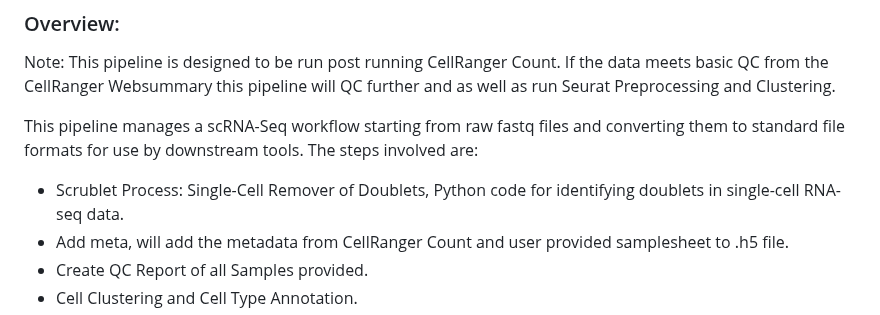
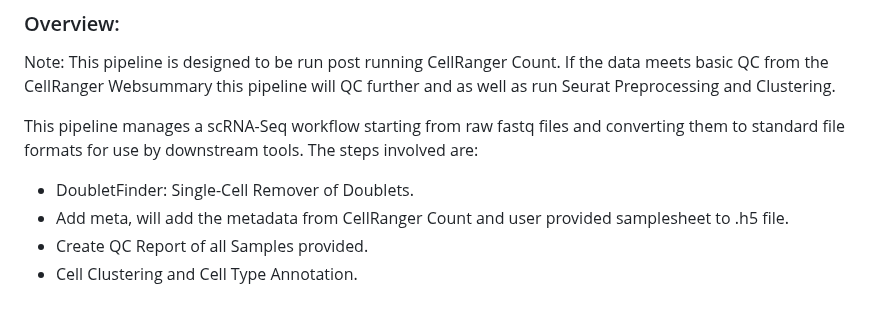
Before and after one commit to PAIN-initiative/nextflow-scRNAseq, a Markdown page: README.md, the part around the change. Drawn GitHub-style.

```diff
--- a/README.md
+++ b/README.md
@@ -11,7 +11,7 @@ Note: This pipeline is designed to be run post running CellRanger Count. If the
 This pipeline manages a scRNA-Seq workflow starting from raw fastq files and converting
 them to standard file formats for use by downstream tools. The steps involved are:
 
-* Scrublet Process: Single-Cell Remover of Doublets, Python code for identifying doublets in single-cell RNA-seq data.
+* DoubletFinder: Single-Cell Remover of Doublets.
 * Add meta, will add the metadata from CellRanger Count and user provided samplesheet to .h5 file.
 * Create QC Report of all Samples provided.
 * Cell Clustering and Cell Type Annotation.
```
